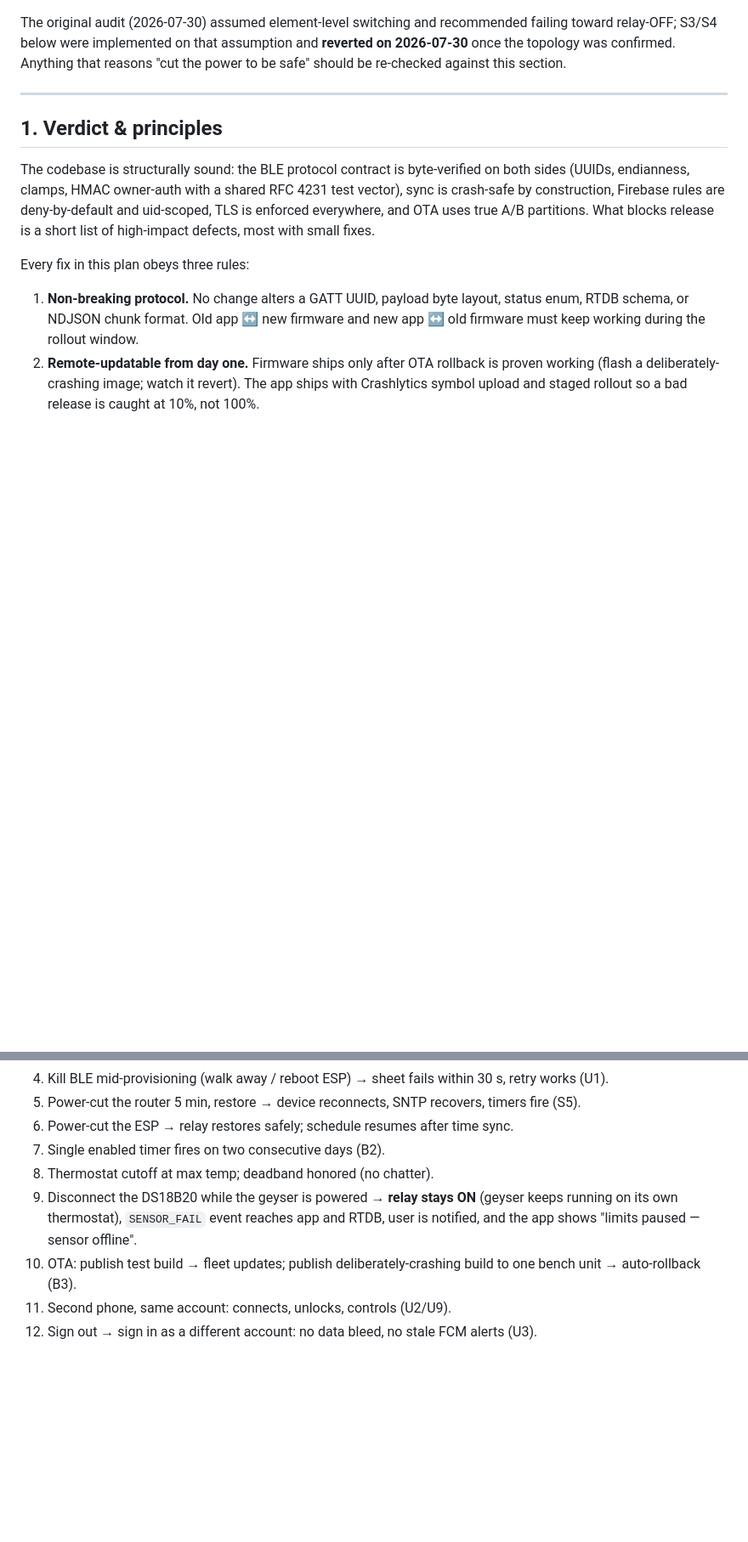
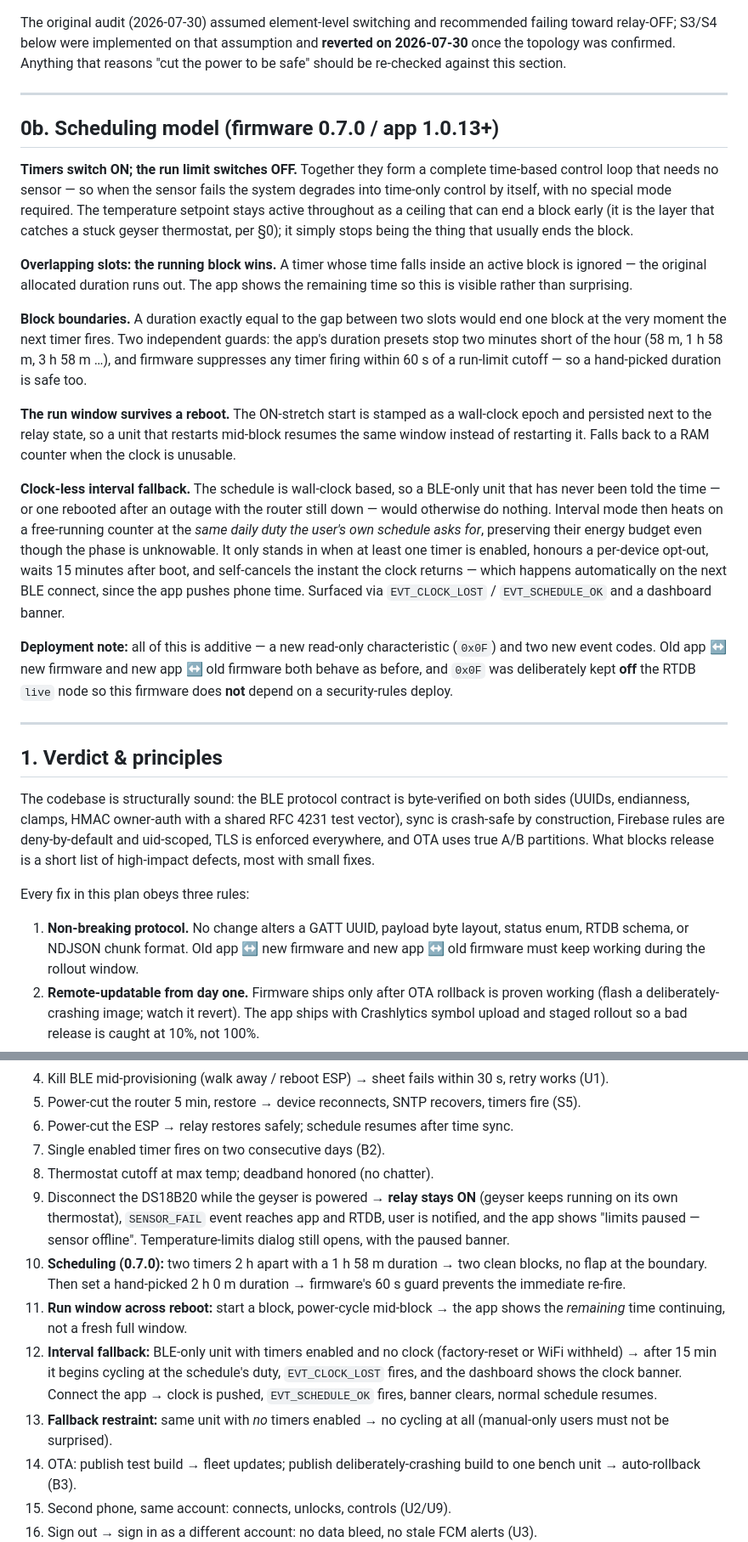
Before and after one commit to Belesprit26/gs_rework, a Markdown page: MVP_STABILIZATION_PLAN.md, 2 parts joined by grey strips. Shown at 85% size. Rendered like a GitHub page; blank space fills up the shorter version.

Commit message:
docs: record the 0.7.0 scheduling model and its field tests
Adds a §0b covering how timers, the run limit, overlapping slots, block boundaries, the reboot-safe run window and the clock-less interval fallback fit together - plus the note that 0x0F was kept off the RTDB live node so this firmware needs no rules deploy. Four new entries in the field-validation matrix.

```diff
--- a/MVP_STABILIZATION_PLAN.md
+++ b/MVP_STABILIZATION_PLAN.md
@@ -19,6 +19,22 @@ Consequences that govern every design decision below:
 - "Max continuous run" is an **energy / left-on-too-long feature**, not a safety cutoff. `0 = Off` is a legitimate user choice firmware must never override.
 
 The original audit (2026-07-30) assumed element-level switching and recommended failing toward relay-OFF; S3/S4 below were implemented on that assumption and **reverted on 2026-07-30** once the topology was confirmed. Anything that reasons "cut the power to be safe" should be re-checked against this section.
+
+---
+
+## 0b. Scheduling model (firmware 0.7.0 / app 1.0.13+)
+
+**Timers switch ON; the run limit switches OFF.** Together they form a complete time-based control loop that needs no sensor — so when the sensor fails the system degrades into time-only control by itself, with no special mode required. The temperature setpoint stays active throughout as a ceiling that can end a block early (it is the layer that catches a stuck geyser thermostat, per §0); it simply stops being the thing that usually ends the block.
+
+**Overlapping slots: the running block wins.** A timer whose time falls inside an active block is ignored — the original allocated duration runs out. The app shows the remaining time so this is visible rather than surprising.
+
+**Block boundaries.** A duration exactly equal to the gap between two slots would end one block at the very moment the next timer fires. Two independent guards: the app's duration presets stop two minutes short of the hour (58 m, 1 h 58 m, 3 h 58 m …), and firmware suppresses any timer firing within 60 s of a run-limit cutoff — so a hand-picked duration is safe too.
+
+**The run window survives a reboot.** The ON-stretch start is stamped as a wall-clock epoch and persisted next to the relay state, so a unit that restarts mid-block resumes the same window instead of restarting it. Falls back to a RAM counter when the clock is unusable.
+
+**Clock-less interval fallback.** The schedule is wall-clock based, so a BLE-only unit that has never been told the time — or one rebooted after an outage with the router still down — would otherwise do nothing. Interval mode then heats on a free-running counter at the *same daily duty the user's own schedule asks for*, preserving their energy budget even though the phase is unknowable. It only stands in when at least one timer is enabled, honours a per-device opt-out, waits 15 minutes after boot, and self-cancels the instant the clock returns — which happens automatically on the next BLE connect, since the app pushes phone time. Surfaced via `EVT_CLOCK_LOST` / `EVT_SCHEDULE_OK` and a dashboard banner.
+
+**Deployment note:** all of this is additive — a new read-only characteristic (`0x0F`) and two new event codes. Old app ↔ new firmware and new app ↔ old firmware both behave as before, and `0x0F` was deliberately kept **off** the RTDB `live` node so this firmware does **not** depend on a security-rules deploy.
 
 ---
 
@@ -195,7 +211,11 @@ Real hardware, both an Android and an iOS phone:
 6. Power-cut the ESP → relay restores safely; schedule resumes after time sync.
 7. Single enabled timer fires on two consecutive days (B2).
 8. Thermostat cutoff at max temp; deadband honored (no chatter).
-9. Disconnect the DS18B20 while the geyser is powered → **relay stays ON** (geyser keeps running on its own thermostat), `SENSOR_FAIL` event reaches app and RTDB, user is notified, and the app shows "limits paused — sensor offline".
+9. Disconnect the DS18B20 while the geyser is powered → **relay stays ON** (geyser keeps running on its own thermostat), `SENSOR_FAIL` event reaches app and RTDB, user is notified, and the app shows "limits paused — sensor offline". Temperature-limits dialog still opens, with the paused banner.
+16. **Scheduling (0.7.0):** two timers 2 h apart with a 1 h 58 m duration → two clean blocks, no flap at the boundary. Then set a hand-picked 2 h 0 m duration → firmware's 60 s guard prevents the immediate re-fire.
+17. **Run window across reboot:** start a block, power-cycle mid-block → the app shows the *remaining* time continuing, not a fresh full window.
+18. **Interval fallback:** BLE-only unit with timers enabled and no clock (factory-reset or WiFi withheld) → after 15 min it begins cycling at the schedule's duty, `EVT_CLOCK_LOST` fires, and the dashboard shows the clock banner. Connect the app → clock is pushed, `EVT_SCHEDULE_OK` fires, banner clears, normal schedule resumes.
+19. **Fallback restraint:** same unit with *no* timers enabled → no cycling at all (manual-only users must not be surprised).
 10. OTA: publish test build → fleet updates; publish deliberately-crashing build to one bench unit → auto-rollback (B3).
 11. Second phone, same account: connects, unlocks, controls (U2/U9).
 12. Sign out → sign in as a different account: no data bleed, no stale FCM alerts (U3).
```
